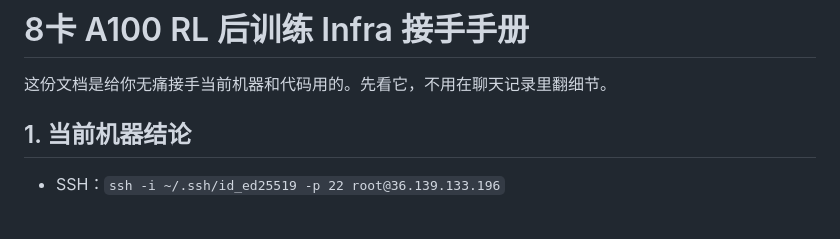
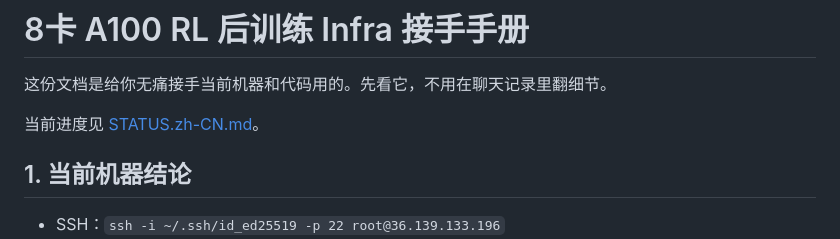
Before and after one commit to ID-WJY001/CritPT, a Markdown page: README.zh-CN.md, the part around the change. Rendered like a GitHub page; blank space fills up the shorter version.

Commit message:
Add Chinese handoff status document

```diff
--- a/README.zh-CN.md
+++ b/README.zh-CN.md
@@ -1,6 +1,8 @@
 # 8卡 A100 RL 后训练 Infra 接手手册
 
 这份文档是给你无痛接手当前机器和代码用的。先看它，不用在聊天记录里翻细节。
+
+当前进度见 [STATUS.zh-CN.md](STATUS.zh-CN.md)。
 
 ## 1. 当前机器结论
 
```
Also changed, not shown: STATUS.zh-CN.md (added, +54 -0 lines).
